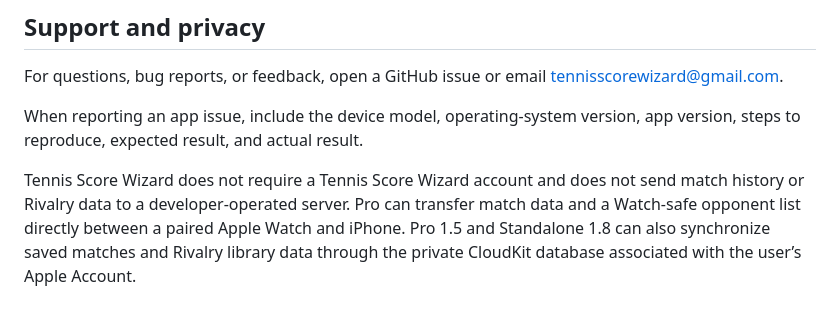
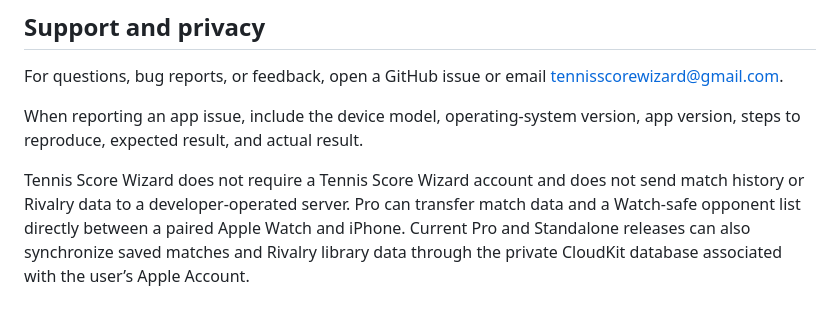
Before and after one commit to Zhirnoff/TennisScoreWizard, a Markdown page: README.md, the part around the change. GitHub-like rendering.

Commit message:
docs: keep website README current

```diff
--- a/README.md
+++ b/README.md
@@ -88,4 +88,4 @@ For questions, bug reports, or feedback, open a GitHub issue or email tennisscor
 
 When reporting an app issue, include the device model, operating-system version, app version, steps to reproduce, expected result, and actual result.
 
-Tennis Score Wizard does not require a Tennis Score Wizard account and does not send match history or Rivalry data to a developer-operated server. Pro can transfer match data and a Watch-safe opponent list directly between a paired Apple Watch and iPhone. Pro 1.5 and Standalone 1.8 can also synchronize saved matches and Rivalry library data through the private CloudKit database associated with the user’s Apple Account.
+Tennis Score Wizard does not require a Tennis Score Wizard account and does not send match history or Rivalry data to a developer-operated server. Pro can transfer match data and a Watch-safe opponent list directly between a paired Apple Watch and iPhone. Current Pro and Standalone releases can also synchronize saved matches and Rivalry library data through the private CloudKit database associated with the user’s Apple Account.
```
